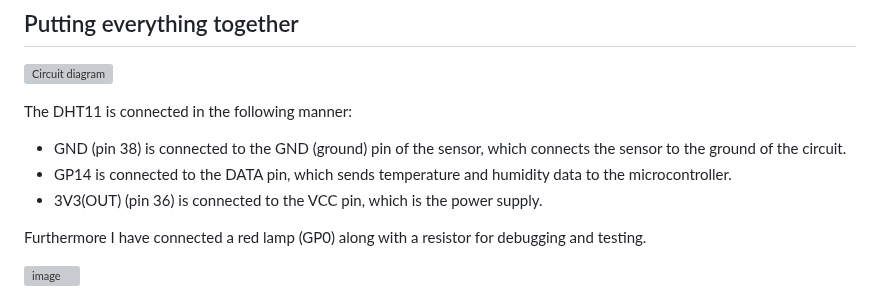
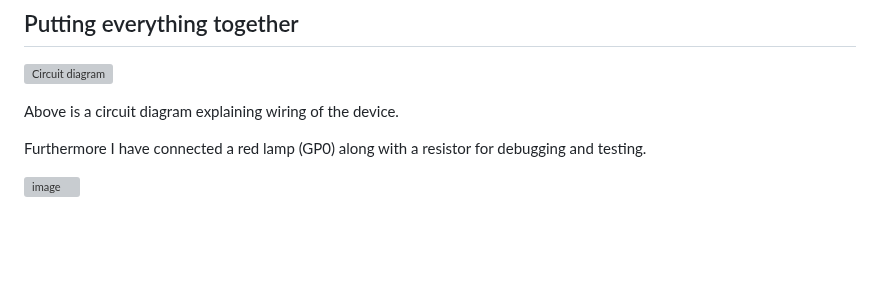
Before and after one commit to Oscar679/iot_project, a Markdown page: README.md, the part around the change. GitHub-like rendering; blank space fills up the shorter version; grey boxes are pictures that could not be loaded.

```diff
--- a/README.md
+++ b/README.md
@@ -65,10 +65,7 @@ MicroPython is a light version of Python made for microcontrollers.
 
 ![Circuit diagram](https://github.com/user-attachments/assets/5dbd6287-5aa1-4cbe-8ea4-98ae0b0b1737)
 
-The DHT11 is connected in the following manner:
-  - GND (pin 38) is connected to the GND (ground) pin of the sensor, which connects the sensor to the ground of the circuit.
-  - GP14 is connected to the DATA pin, which sends temperature and humidity data to the microcontroller.
-  - 3V3(OUT) (pin 36) is connected to the VCC pin, which is the power supply.
+Above is a circuit diagram explaining wiring of the device.
 
 Furthermore I have connected a red lamp (GP0) along with a resistor for debugging and testing.
 
```
